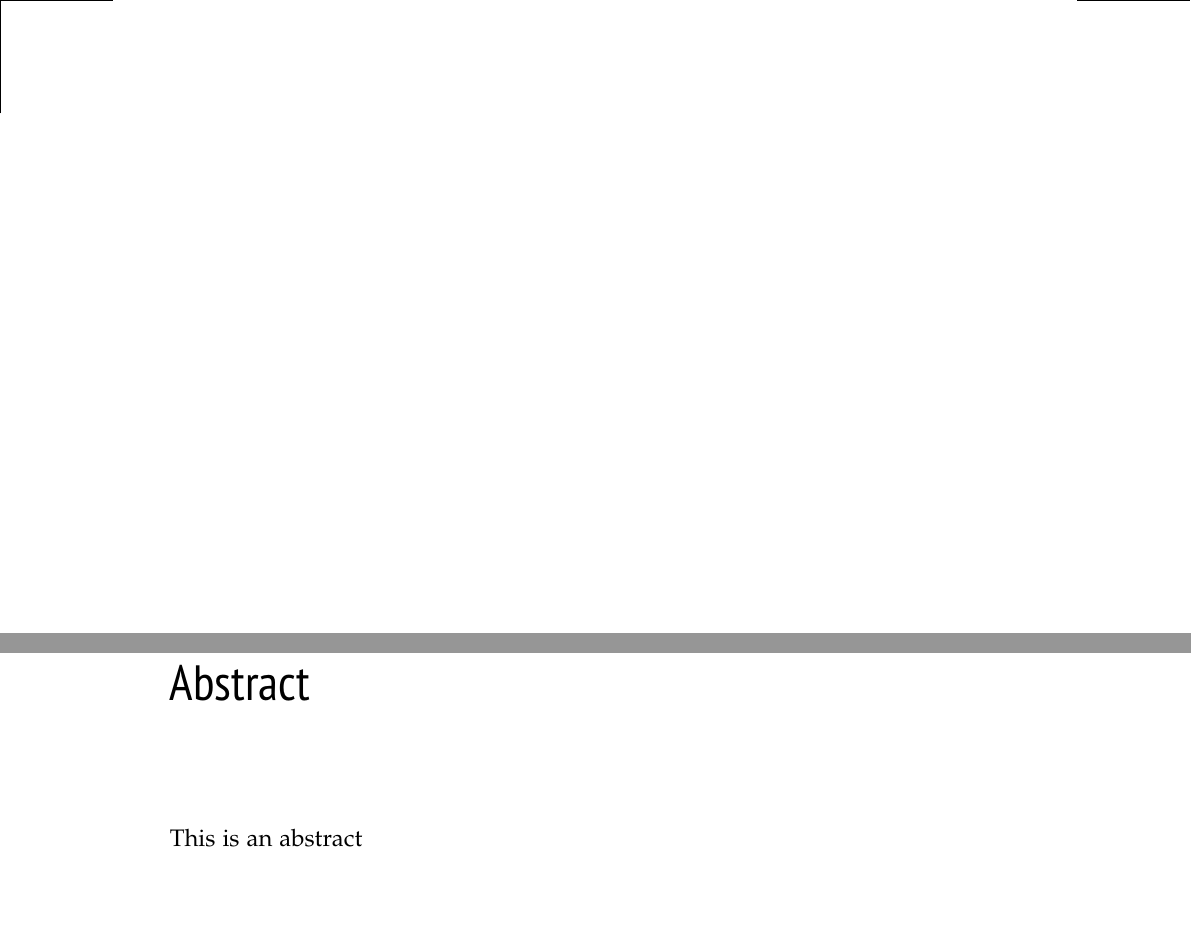
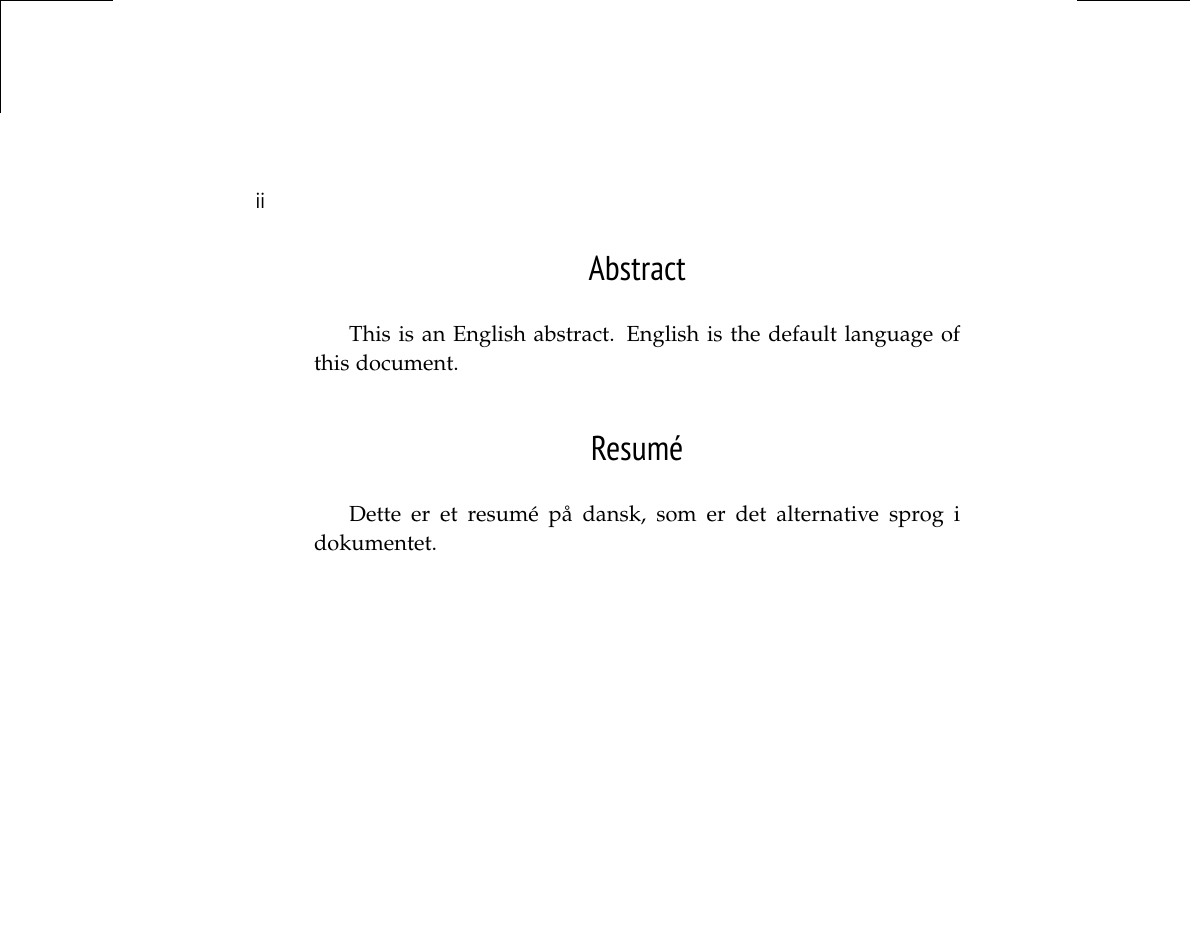
Before and after one commit to david-christiansen/itu-thesis, a LaTeX thesis (example.tex, which reads ituthesis.cls): two parts of pages 2 and 3 of 13 before the commit and part of page 2 of 11 after it, the two joined at a grey line, cut at the place of the change, the shorter picture padded with empty space. Compiled offline with pdfLaTeX; a missing font is replaced by an installed copy or a similar font.

```diff
--- a/example.tex
+++ b/example.tex
@@ -14,8 +15,15 @@
 \thetitlepage
 \newpage
 
-\chapter*{Abstract}
-This is an abstract
+\begin{abstract}
+This is an English abstract. English is the default language of this document.
+\end{abstract}
+
+\begin{otherlanguage}{danish}
+  \begin{abstract}
+    Dette er et resumé på dansk, som er det alternative sprog i dokumentet.
+  \end{abstract}
+\end{otherlanguage}
 
 \cleardoublepage
 \setcounter{tocdepth}{1}
--- a/ituthesis.cls
+++ b/ituthesis.cls
@@ -4,7 +4,15 @@
 %% This document class is based on memoir
 \LoadClass[a4paper, showtrims, 12pt, twoside, openright, onecolumn, final]{memoir}
 
+\RequirePackage{ifxetex}
+
+\ifxetex
+    \RequirePackage{polyglossia}
+    \setdefaultlanguage{english}
+    \setotherlanguage{danish}
+\else
     \RequirePackage[danish,english]{babel}
+\fi
 
 %% Graphics
 \RequirePackage{tikz}
@@ -44,20 +52,38 @@
 
 %% More comprehensive math
 \usepackage{amsmath}
+\ifxetex
+    \usepackage{unicode-math}
+\else
     \usepackage{amsfonts}
+\fi
 
+\ifxetex
+    \usepackage{fontspec}
+    \setmainfont
+       [ BoldFont       = texgyrepagella-bold.otf ,
+         ItalicFont     = texgyrepagella-italic.otf ,
+         BoldItalicFont = texgyrepagella-bolditalic.otf ]
+       {texgyrepagella-regular.otf}
+    \setsansfont{PT Sans Narrow}
+\else
     %% Better fonts
     \usepackage[T1]{fontenc}
     \usepackage{textcomp}
-
     \usepackage{palatino}
-\linespread{1.05} % palatino needs a bit more space
     \usepackage[sc]{mathpazo} % math font that matches palatino
     % TODO: Consider osf in mathpazo
+    % PT Sans Narrow for sans serif
+    \usepackage{PTSansNarrow}
+\fi
+
+
+\linespread{1.05} % palatino needs a bit more space
+
 
 % Use paratype sans narrow for sans-serif fonts
 % hannes likes this more than optima because optima is nearly a serif font
-\usepackage{PTSansNarrow}
+
 %% Use Optima for sans-serif
 %\renewcommand*\sfdefault{uop}
 
```
Also changed, not shown: README.md, example.tex (9 more changed lines). Lines whose indentation alone changed are shown as unchanged.
